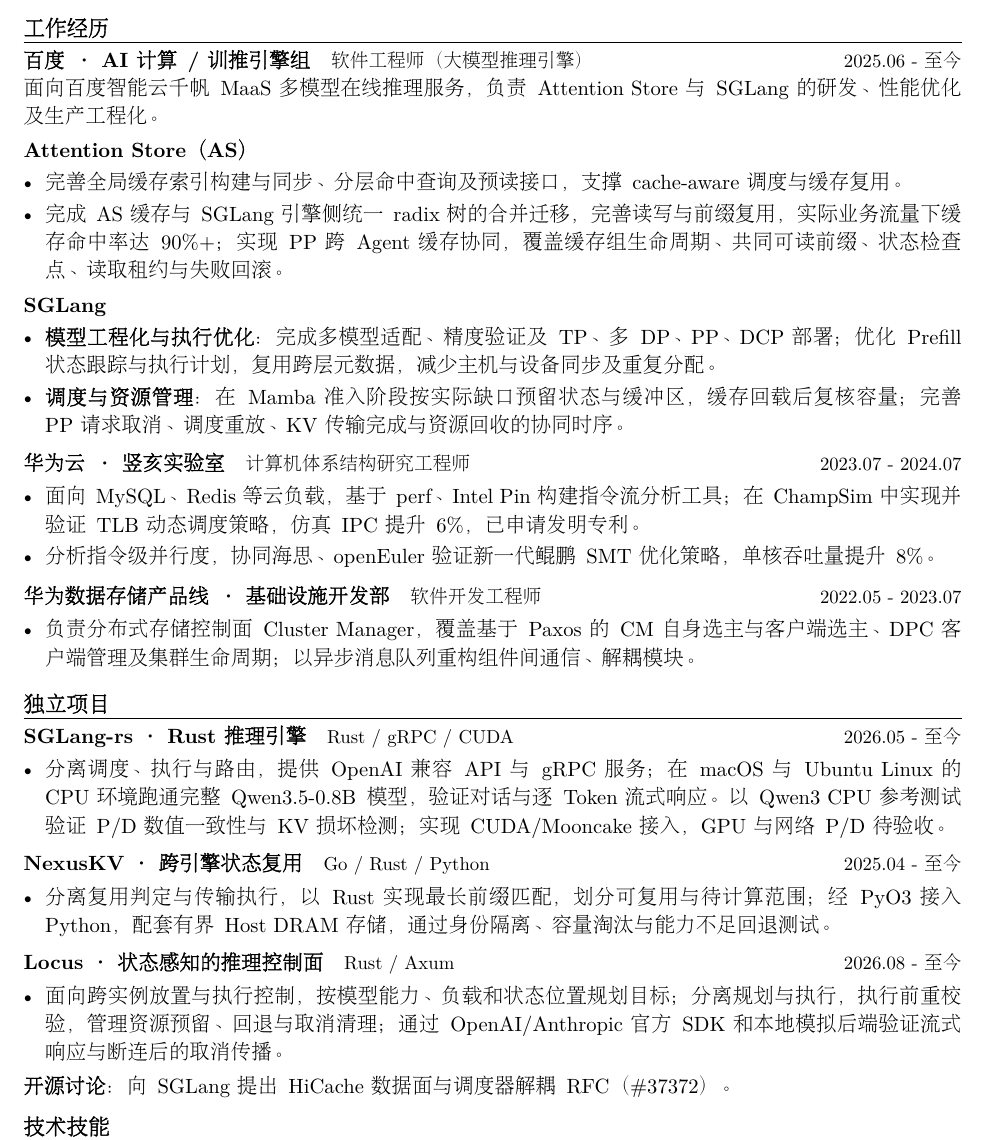
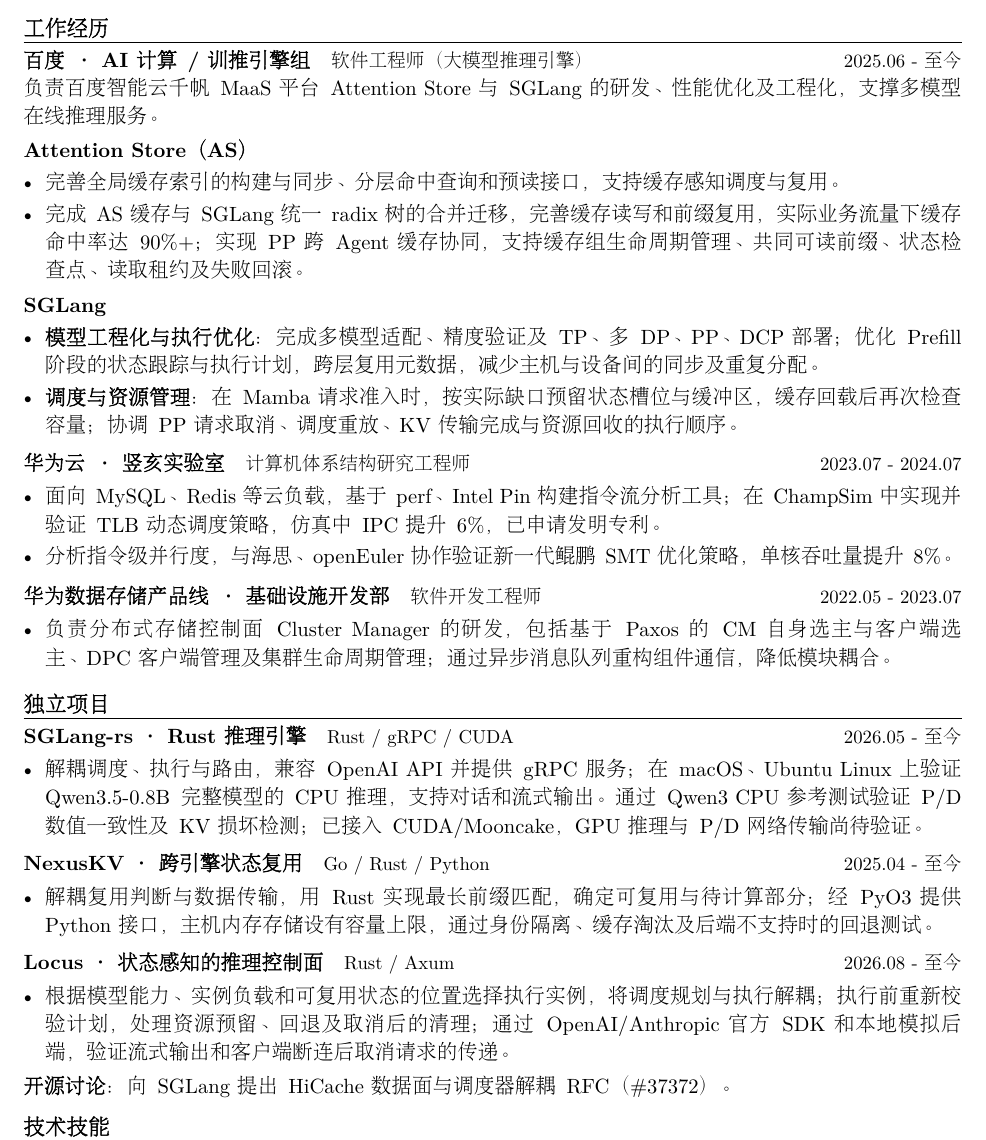
Before and after one commit to imReese/imReese, a LaTeX CV (resume/main.tex): part of the page, cut so that both start at the same text. Compiled offline with XeLaTeX; a missing font is replaced by an installed copy or a similar font.

Commit message:
docs: improve Chinese resume wording and clarity

```diff
--- a/resume/main.tex
+++ b/resume/main.tex
@@ -54,45 +54,45 @@
 
 \cvsection{工作经历}
 \role{百度 · AI 计算 / 训推引擎组}{2025.06 - 至今}{软件工程师（大模型推理引擎）}
-面向百度智能云千帆 MaaS 多模型在线推理服务，负责 Attention Store 与 SGLang 的研发、性能优化及生产工程化。
+负责百度智能云千帆 MaaS 平台 Attention Store 与 SGLang 的研发、性能优化及工程化，支撑多模型在线推理服务。
 \par\vspace{3pt}
 {\rmfamily\bfseries Attention Store（AS）}\par
 \begin{itemize}[topsep=2pt]
-\item 完善全局缓存索引构建与同步、分层命中查询及预读接口，支撑 cache-aware 调度与缓存复用。
-\item 完成 AS 缓存与 SGLang 引擎侧统一 radix 树的合并迁移，完善读写与前缀复用，实际业务流量下缓存命中率达 90\%+；实现 PP 跨 Agent 缓存协同，覆盖缓存组生命周期、共同可读前缀、状态检查点、读取租约与失败回滚。
+\item 完善全局缓存索引的构建与同步、分层命中查询和预读接口，支持缓存感知调度与复用。
+\item 完成 AS 缓存与 SGLang 统一 radix 树的合并迁移，完善缓存读写和前缀复用，实际业务流量下缓存命中率达 90\%+；实现 PP 跨 Agent 缓存协同，支持缓存组生命周期管理、共同可读前缀、状态检查点、读取租约及失败回滚。
 \end{itemize}
 \vspace{2pt}
 {\rmfamily\bfseries SGLang}\par
 \begin{itemize}[topsep=2pt]
-\item \lead{模型工程化与执行优化}完成多模型适配、精度验证及 TP、多 DP、PP、DCP 部署；优化 Prefill 状态跟踪与执行计划，复用跨层元数据，减少主机与设备同步及重复分配。
-\item \lead{调度与资源管理}在 Mamba 准入阶段按实际缺口预留状态与缓冲区，缓存回载后复核容量；完善 PP 请求取消、调度重放、KV 传输完成与资源回收的协同时序。
+\item \lead{模型工程化与执行优化}完成多模型适配、精度验证及 TP、多 DP、PP、DCP 部署；优化 Prefill 阶段的状态跟踪与执行计划，跨层复用元数据，减少主机与设备间的同步及重复分配。
+\item \lead{调度与资源管理}在 Mamba 请求准入时，按实际缺口预留状态槽位与缓冲区，缓存回载后再次检查容量；协调 PP 请求取消、调度重放、KV 传输完成与资源回收的执行顺序。
 \end{itemize}
 \vspace{3pt}
 \role{华为云 · 竖亥实验室}{2023.07 - 2024.07}{计算机体系结构研究工程师}
 \begin{itemize}
-\item 面向 MySQL、Redis 等云负载，基于 perf、Intel Pin 构建指令流分析工具；在 ChampSim 中实现并验证 TLB 动态调度策略，仿真 IPC 提升 6\%，已申请发明专利。
-\item 分析指令级并行度，协同海思、openEuler 验证新一代鲲鹏 SMT 优化策略，单核吞吐量提升 8\%。
+\item 面向 MySQL、Redis 等云负载，基于 perf、Intel Pin 构建指令流分析工具；在 ChampSim 中实现并验证 TLB 动态调度策略，仿真中 IPC 提升 6\%，已申请发明专利。
+\item 分析指令级并行度，与海思、openEuler 协作验证新一代鲲鹏 SMT 优化策略，单核吞吐量提升 8\%。
 \end{itemize}
 \vspace{3pt}
 \role{华为数据存储产品线 · 基础设施开发部}{2022.05 - 2023.07}{软件开发工程师}
 \begin{itemize}
-\item 负责分布式存储控制面 Cluster Manager，覆盖基于 Paxos 的 CM 自身选主与客户端选主、DPC 客户端管理及集群生命周期；以异步消息队列重构组件间通信、解耦模块。
+\item 负责分布式存储控制面 Cluster Manager 的研发，包括基于 Paxos 的 CM 自身选主与客户端选主、DPC 客户端管理及集群生命周期管理；通过异步消息队列重构组件通信，降低模块耦合。
 \end{itemize}
 
 \cvsection{独立项目}
 \compactproject{SGLang-rs · Rust 推理引擎}{2026.05 - 至今}{https://github.com/imReese/sglang-rs}{Rust / gRPC / CUDA}
 \begin{itemize}
-\item 分离调度、执行与路由，提供 OpenAI 兼容 API 与 gRPC 服务；在 macOS 与 Ubuntu Linux 的 CPU 环境跑通完整 \mbox{Qwen3.5-0.8B} 模型，验证对话与逐 Token 流式响应。以 Qwen3 CPU 参考测试验证 P/D 数值一致性与 KV 损坏检测；实现 CUDA/Mooncake 接入，GPU 与网络 P/D 待验收。
+\item 解耦调度、执行与路由，兼容 OpenAI API 并提供 gRPC 服务；在 macOS、Ubuntu Linux 上验证 \mbox{Qwen3.5-0.8B} 完整模型的 CPU 推理，支持对话和流式输出。通过 Qwen3 CPU 参考测试验证 P/D 数值一致性及 KV 损坏检测；已接入 CUDA/Mooncake，GPU 推理与 P/D 网络传输尚待验证。
 \end{itemize}
 \vspace{2pt}
 \compactproject{NexusKV · 跨引擎状态复用}{2025.04 - 至今}{https://github.com/imReese/NexusKV}{Go / Rust / Python}
 \begin{itemize}
-\item 分离复用判定与传输执行，以 Rust 实现最长前缀匹配，划分可复用与待计算范围；经 PyO3 接入 Python，配套有界 Host DRAM 存储，通过身份隔离、容量淘汰与能力不足回退测试。
+\item 解耦复用判断与数据传输，用 Rust 实现最长前缀匹配，确定可复用与待计算部分；经 PyO3 提供 Python 接口，主机内存存储设有容量上限，通过身份隔离、缓存淘汰及后端不支持时的回退测试。
 \end{itemize}
 \vspace{2pt}
 \compactproject{Locus · 状态感知的推理控制面}{2026.08 - 至今}{https://github.com/imReese/Locus}{Rust / Axum}
 \begin{itemize}
-\item 面向跨实例放置与执行控制，按模型能力、负载和状态位置规划目标；分离规划与执行，执行前重校验，管理资源预留、回退与取消清理；通过 OpenAI/Anthropic 官方 SDK 和本地模拟后端验证流式响应与断连后的取消传播。
+\item 根据模型能力、实例负载和可复用状态的位置选择执行实例，将调度规划与执行解耦；执行前重新校验计划，处理资源预留、回退及取消后的清理；通过 OpenAI/Anthropic 官方 SDK 和本地模拟后端，验证流式输出和客户端断连后取消请求的传递。
 \end{itemize}
 \lead{开源讨论}向 SGLang 提出 HiCache 数据面与调度器解耦 RFC（\href{https://github.com/sgl-project/sglang/issues/37372}{\#37372}）。
 
```
Also changed, not shown: resume/main.pdf.
